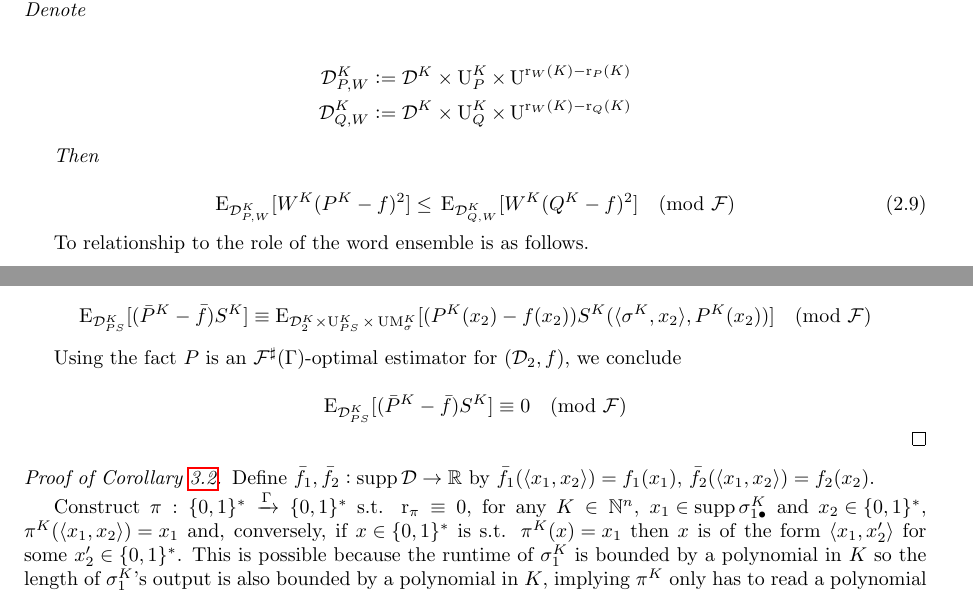
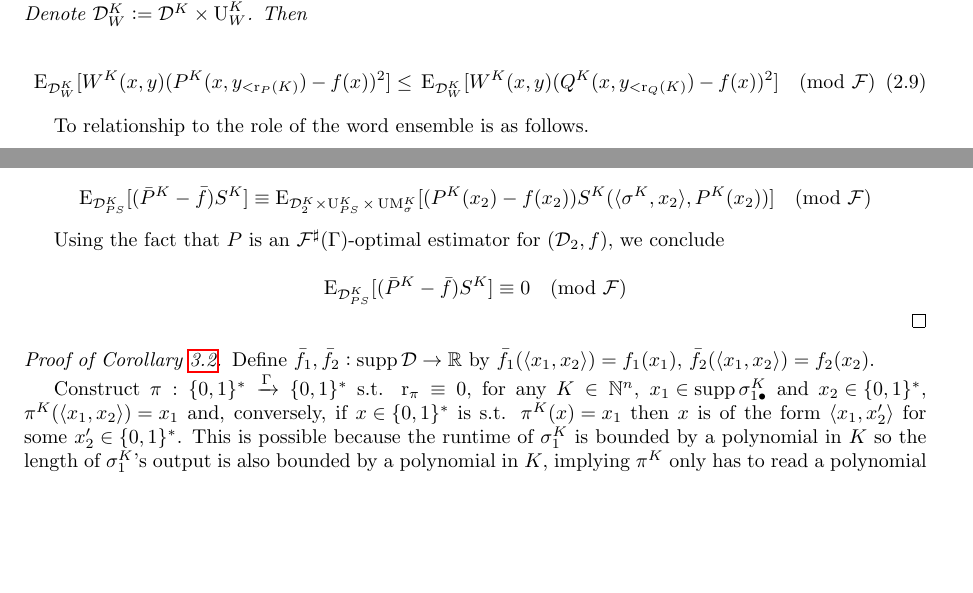
Before and after one commit to antiquark/FAI, a LaTeX paper (Academic Publications/Optimal Estimators (2016-08)/Optimal Estimators.tex): two parts of pages 14 and 35 of 62, joined at a grey line, cut so that both start at the same text, the shorter picture padded with empty space. Compiled offline with pdfLaTeX.

Commit message:
Optimal Estimators: A few minor corrections

```diff
--- a/Academic Publications/Optimal Estimators (2016-08)/Optimal Estimators.tex
+++ b/Academic Publications/Optimal Estimators (2016-08)/Optimal Estimators.tex
@@ -846,17 +847,10 @@ ${\FallU}$ is ${\GammaLog^n}$-ample since we can take ${\zeta(K):=(K_{n-1}+2)^{-
 \begin{proposition}
 \label{prp:weight}
 
-Assume $\Fall$ is $\GrowA$-ample. Consider $(\Dist,f)$ a distributional estimation problem, $P$ an $\EG$-optimal estimator for $(\Dist,f)$, $Q: \Words \Scheme \Rats$ and ${W: \Words \Scheme \Rats^{\geq 0}}$ bounded s.t. ${\R_W \geq \max(\R_P, \R_Q)}$. Denote
-
-\begin{align*}
-\Dist^{K}_{P,W} &:=\Dist^{K} \times \Un_P^{K} \times \Un^{\R_W(K)-\R_P(K)} \\
-\Dist^{K}_{Q,W} &:=\Dist^{K} \times \Un_Q^{K} \times \Un^{\R_W(K)-\R_Q(K)}
-\end{align*}
-
-Then
-
-\begin{equation}
-\E_{\Dist^{K}_{P,W}}[W^{K}(P^{K} - f)^2] \leq \\ \E_{\Dist^{K}_{Q,W}}[W^{K}(Q^{K} - f)^2] \pmod \Fall
+Assume $\Fall$ is $\GrowA$-ample. Consider $(\Dist,f)$ a distributional estimation problem, $P$ an $\EG$-optimal estimator for $(\Dist,f)$, $Q: \Words \Scheme \Rats$ and ${W: \Words \Scheme \Rats^{\geq 0}}$ bounded s.t. ${\R_W \geq \max(\R_P, \R_Q)}$. Denote ${\Dist_W^K:=\Dist^K \times \Un_W^K}$. Then
+
+\begin{equation}
+\E_{\Dist_W^{K}}[W^{K}(x,y)(P^{K}(x,y_{<\R_P(K)}) - f(x))^2] \leq \\ \E_{\Dist_W^{K}}[W^{K}(x,y)(Q^{K}(x,y_{<\R_Q(K)}) - f(x))^2] \pmod \Fall
 \end{equation}
 
 \end{proposition}
@@ -2229,7 +2223,7 @@ Applying Proposition~\ref{prp:smp} (with $Y = \bm{1}$) to the right hand side, w
 
 \[\E_{\Dist_{PS}^K}[(\bar{P}^{K} - \bar{f})S^{K}] \equiv \E_{\Dist_2^{K} \times \Un_{PS}^K \times \UM_\sigma^K}[(P^K(x_2) - f(x_2))S^K(\Chev{\sigma^K,x_2},P^K(x_2))] \pmod \Fall\]
 
-Using the fact $P$ is an $\ESG$-optimal estimator for $(\Dist_2,f)$, we conclude
+Using the fact that $P$ is an $\ESG$-optimal estimator for $(\Dist_2,f)$, we conclude
 
 \[\E_{\Dist_{PS}^K}[(\bar{P}^{K} - \bar{f})S^{K}] \equiv 0 \pmod \Fall\]
 %
```
Also changed, not shown: Academic Publications/Optimal Estimators (2016-08)/Optimal Estimators.tex (13 more changed lines).
